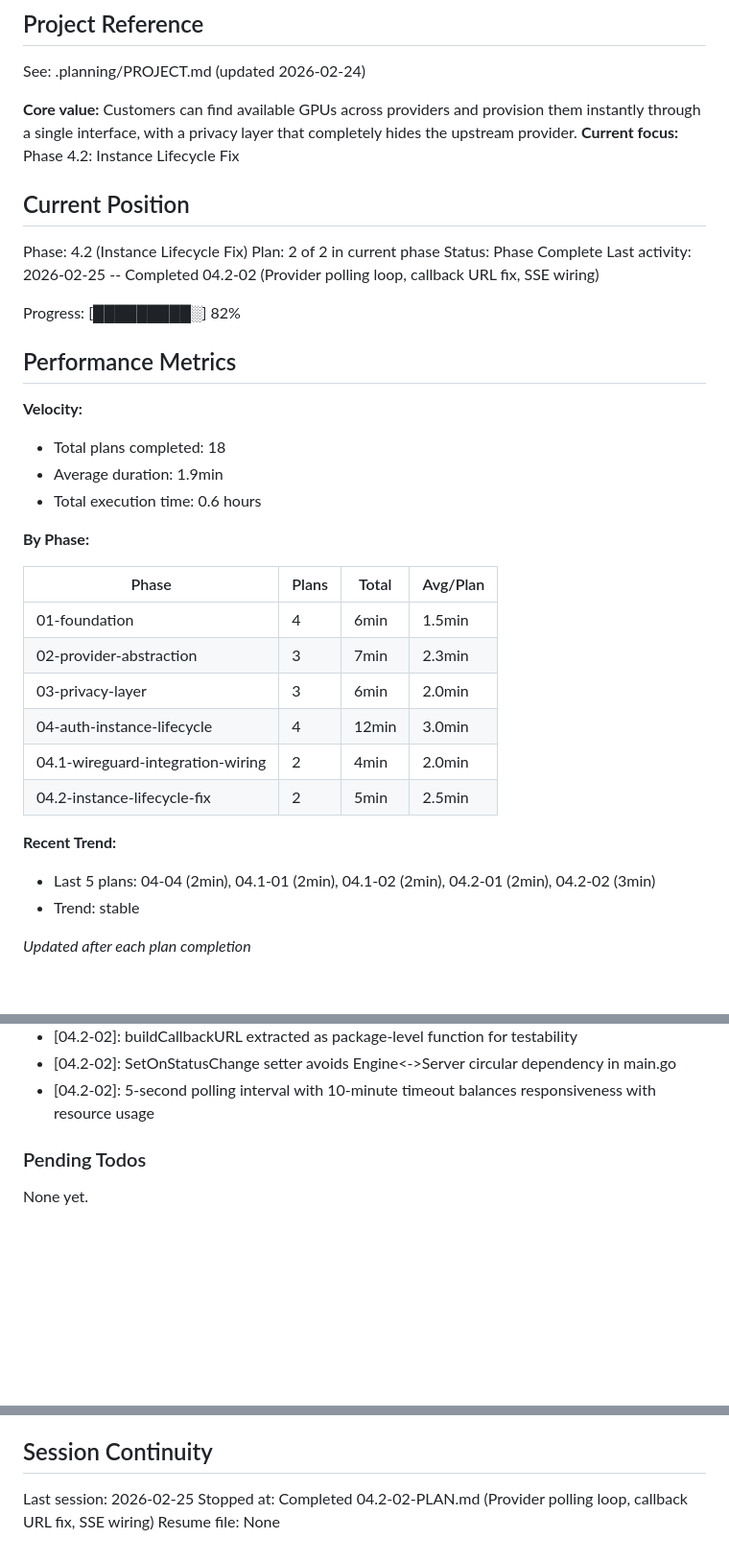
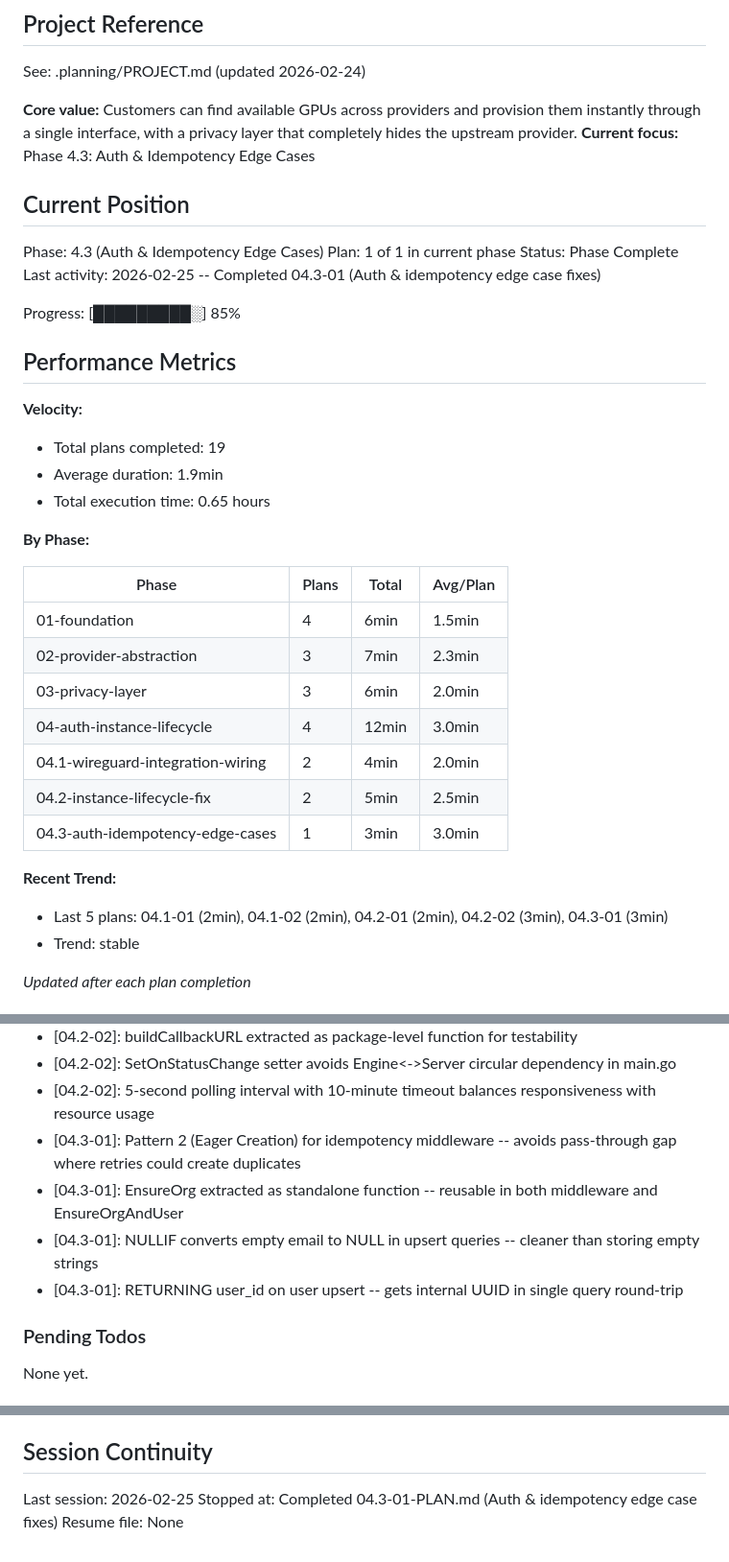
Before and after one commit to dunkaditya/gpu-ai, a Markdown page: .planning/STATE.md, 3 parts joined by grey strips. Shown at 96% size. GitHub-like rendering; blank space fills up the shorter version.

Commit message:
docs(04.3-01): complete auth & idempotency edge cases plan
- Create 04.3-01-SUMMARY.md with execution results
- Update STATE.md: position, metrics, decisions for 04.3-01
- Update ROADMAP.md: phase 04.3 complete (1/1 plans)
- Mark AUTH-03 and API-11 requirements complete

Co-Authored-By: Claude Opus 4.6 <noreply@anthropic.com>

```diff
--- a/.planning/STATE.md
+++ b/.planning/STATE.md
@@ -5,23 +5,23 @@
 See: .planning/PROJECT.md (updated 2026-02-24)
 
 **Core value:** Customers can find available GPUs across providers and provision them instantly through a single interface, with a privacy layer that completely hides the upstream provider.
-**Current focus:** Phase 4.2: Instance Lifecycle Fix
+**Current focus:** Phase 4.3: Auth & Idempotency Edge Cases
 
 ## Current Position
 
-Phase: 4.2 (Instance Lifecycle Fix)
-Plan: 2 of 2 in current phase
+Phase: 4.3 (Auth & Idempotency Edge Cases)
+Plan: 1 of 1 in current phase
 Status: Phase Complete
-Last activity: 2026-02-25 -- Completed 04.2-02 (Provider polling loop, callback URL fix, SSE wiring)
+Last activity: 2026-02-25 -- Completed 04.3-01 (Auth & idempotency edge case fixes)
 
-Progress: [█████████░] 82%
+Progress: [█████████░] 85%
 
 ## Performance Metrics
 
 **Velocity:**
-- Total plans completed: 18
+- Total plans completed: 19
 - Average duration: 1.9min
-- Total execution time: 0.6 hours
+- Total execution time: 0.65 hours
 
 **By Phase:**
 
@@ -33,9 +33,10 @@ Progress: [█████████░] 82%
 | 04-auth-instance-lifecycle | 4 | 12min | 3.0min |
 | 04.1-wireguard-integration-wiring | 2 | 4min | 2.0min |
 | 04.2-instance-lifecycle-fix | 2 | 5min | 2.5min |
+| 04.3-auth-idempotency-edge-cases | 1 | 3min | 3.0min |
 
 **Recent Trend:**
-- Last 5 plans: 04-04 (2min), 04.1-01 (2min), 04.1-02 (2min), 04.2-01 (2min), 04.2-02 (3min)
+- Last 5 plans: 04.1-01 (2min), 04.1-02 (2min), 04.2-01 (2min), 04.2-02 (3min), 04.3-01 (3min)
 - Trend: stable
 
 *Updated after each plan completion*
@@ -123,6 +124,10 @@ Recent decisions affecting current work:
 - [04.2-02]: buildCallbackURL extracted as package-level function for testability
 - [04.2-02]: SetOnStatusChange setter avoids Engine<->Server circular dependency in main.go
 - [04.2-02]: 5-second polling interval with 10-minute timeout balances responsiveness with resource usage
+- [04.3-01]: Pattern 2 (Eager Creation) for idempotency middleware -- avoids pass-through gap where retries could create duplicates
+- [04.3-01]: EnsureOrg extracted as standalone function -- reusable in both middleware and EnsureOrgAndUser
+- [04.3-01]: NULLIF converts empty email to NULL in upsert queries -- cleaner than storing empty strings
+- [04.3-01]: RETURNING user_id on user upsert -- gets internal UUID in single query round-trip
 
 ### Pending Todos
 
@@ -137,5 +142,5 @@ None yet.
 ## Session Continuity
 
 Last session: 2026-02-25
-Stopped at: Completed 04.2-02-PLAN.md (Provider polling loop, callback URL fix, SSE wiring)
+Stopped at: Completed 04.3-01-PLAN.md (Auth & idempotency edge case fixes)
 Resume file: None
```
Also changed, not shown: .planning/REQUIREMENTS.md (+4 -4 lines), 1 other file.
